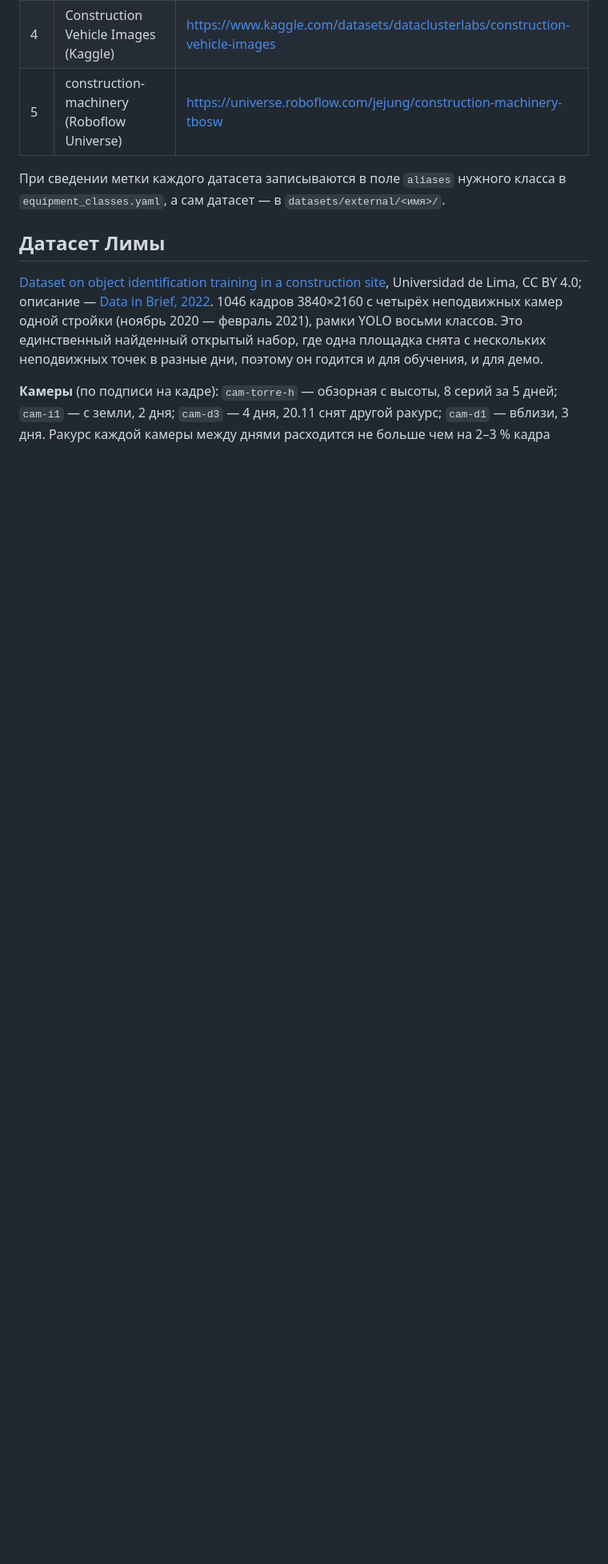
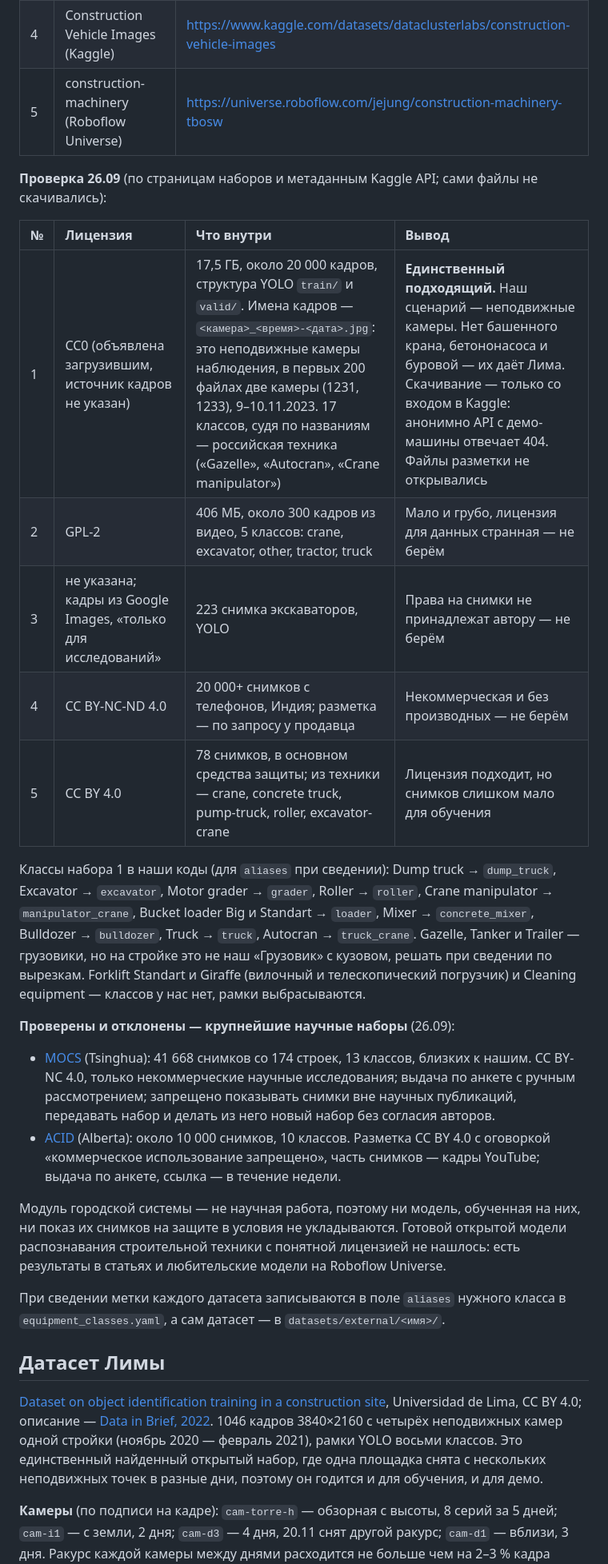
Before and after one commit to cerXXXX/ConstructionSupervision, a Markdown page: ml/README.md, the part around the change. Shown at 80% size. Rendered like a GitHub page; blank space fills up the shorter version.

Commit message:
docs(ml): лицензии и состав наборов организаторов, MOCS и ACID
Из пяти наборов организаторов годится один: Construction Equipment
(Kaggle, CC0) — кадры неподвижных камер, 17 классов российской техники,
17,5 ГБ; записано сведение его классов в наши коды. Остальные — мало
данных или лицензия не подходит. MOCS и ACID отклонены: только
некоммерческие исследования, выдача по анкете.

Co-Authored-By: Claude Opus 5.5 <noreply@anthropic.com>

```diff
--- a/ml/README.md
+++ b/ml/README.md
@@ -71,6 +71,39 @@ ml/
 | 3 | Construction-Machines-Images-Dataset (GitHub) | <https://github.com/miniexcav/Construction-Machines-Images-Dataset> |
 | 4 | Construction Vehicle Images (Kaggle) | <https://www.kaggle.com/datasets/dataclusterlabs/construction-vehicle-images> |
 | 5 | construction-machinery (Roboflow Universe) | <https://universe.roboflow.com/jejung/construction-machinery-tbosw> |
+
+**Проверка 26.09** (по страницам наборов и метаданным Kaggle API; сами файлы не скачивались):
+
+| № | Лицензия | Что внутри | Вывод |
+| :--- | :--- | :--- | :--- |
+| 1 | CC0 (объявлена загрузившим, источник кадров не указан) | 17,5 ГБ, около 20 000 кадров, структура YOLO `train/` и `valid/`. Имена кадров — `<камера>_<время>-<дата>.jpg`: это неподвижные камеры наблюдения, в первых 200 файлах две камеры (1231, 1233), 9–10.11.2023. 17 классов, судя по названиям — российская техника («Gazelle», «Autocran», «Crane manipulator») | **Единственный подходящий.** Наш сценарий — неподвижные камеры. Нет башенного крана, бетононасоса и буровой — их даёт Лима. Скачивание — только со входом в Kaggle: анонимно API с демо-машины отвечает 404. Файлы разметки не открывались |
+| 2 | GPL-2 | 406 МБ, около 300 кадров из видео, 5 классов: crane, excavator, other, tractor, truck | Мало и грубо, лицензия для данных странная — не берём |
+| 3 | не указана; кадры из Google Images, «только для исследований» | 223 снимка экскаваторов, YOLO | Права на снимки не принадлежат автору — не берём |
+| 4 | CC BY-NC-ND 4.0 | 20 000+ снимков с телефонов, Индия; разметка — по запросу у продавца | Некоммерческая и без производных — не берём |
+| 5 | CC BY 4.0 | 78 снимков, в основном средства защиты; из техники — crane, concrete truck, pump-truck, roller, excavator-crane | Лицензия подходит, но снимков слишком мало для обучения |
+
+Классы набора 1 в наши коды (для `aliases` при сведении): Dump truck → `dump_truck`,
+Excavator → `excavator`, Motor grader → `grader`, Roller → `roller`, Crane manipulator →
+`manipulator_crane`, Bucket loader Big и Standart → `loader`, Mixer → `concrete_mixer`,
+Bulldozer → `bulldozer`, Truck → `truck`, Autocran → `truck_crane`. Gazelle, Tanker и Trailer —
+грузовики, но на стройке это не наш «Грузовик» с кузовом, решать при сведении по вырезкам.
+Forklift Standart и Giraffe (вилочный и телескопический погрузчик) и Cleaning equipment —
+классов у нас нет, рамки выбрасываются.
+
+**Проверены и отклонены — крупнейшие научные наборы** (26.09):
+
+- [MOCS](http://www.anlab340.com/Archives/IndexArctype/index/t_id/17.html) (Tsinghua):
+  41 668 снимков со 174 строек, 13 классов, близких к нашим. CC BY-NC 4.0, только некоммерческие
+  научные исследования; выдача по анкете с ручным рассмотрением; запрещено показывать снимки
+  вне научных публикаций, передавать набор и делать из него новый набор без согласия авторов.
+- [ACID](https://www.acidb.net/dataset) (Alberta): около 10 000 снимков, 10 классов. Разметка
+  CC BY 4.0 с оговоркой «коммерческое использование запрещено», часть снимков — кадры YouTube;
+  выдача по анкете, ссылка — в течение недели.
+
+Модуль городской системы — не научная работа, поэтому ни модель, обученная на них, ни показ их
+снимков на защите в условия не укладываются. Готовой открытой модели распознавания строительной
+техники с понятной лицензией не нашлось: есть результаты в статьях и любительские модели на
+Roboflow Universe.
 
 При сведении метки каждого датасета записываются в поле `aliases` нужного класса в
 `equipment_classes.yaml`, а сам датасет — в `datasets/external/<имя>/`.
```
